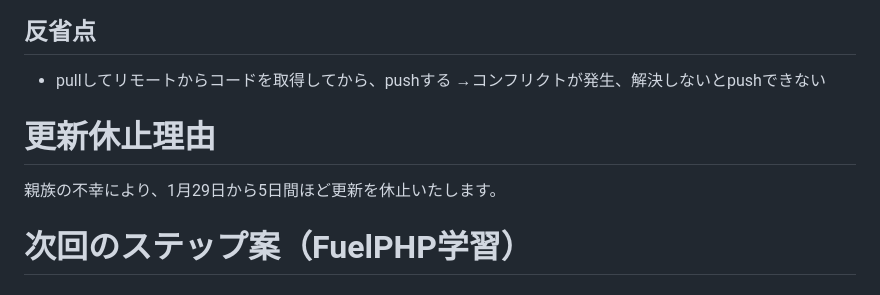
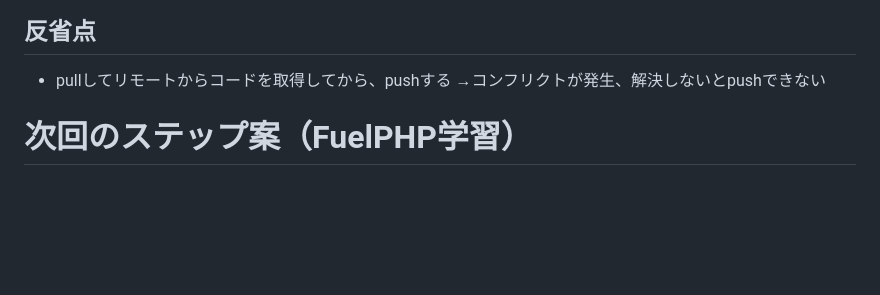
Before and after one commit to akira882/FuelPHP_Portfolio_App_Akira_Koshimizu, a Markdown page: memo/til.md, the part around the change. Drawn GitHub-style; blank space fills up the shorter version.

Commit message:
Remove update pause reason from memo
Removed update pause reason due to personal circumstances.

```diff
--- a/memo/til.md
+++ b/memo/til.md
@@ -9,9 +9,6 @@ MVCモデルにおける、ファイルごとの仕事
 ## 反省点
 - pullしてリモートからコードを取得してから、pushする
 →コンフリクトが発生、解決しないとpushできない
-
-# 更新休止理由
-親族の不幸により、1月29日から5日間ほど更新を休止いたします。
 
 
 # 次回のステップ案（FuelPHP学習）
```
